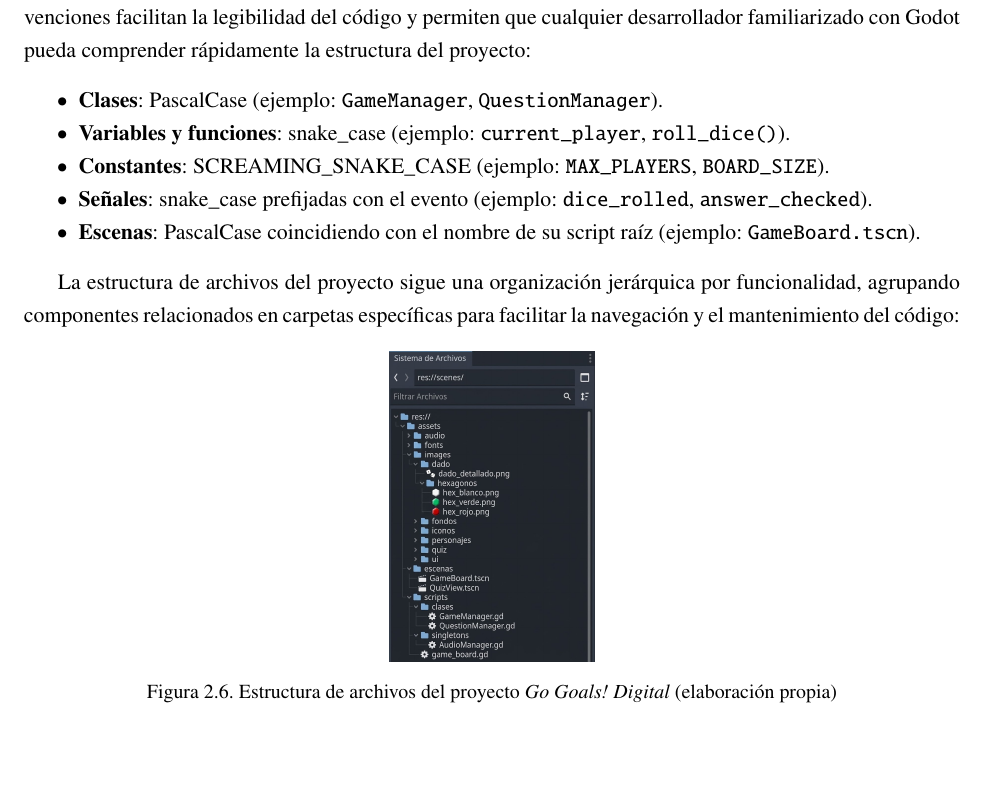
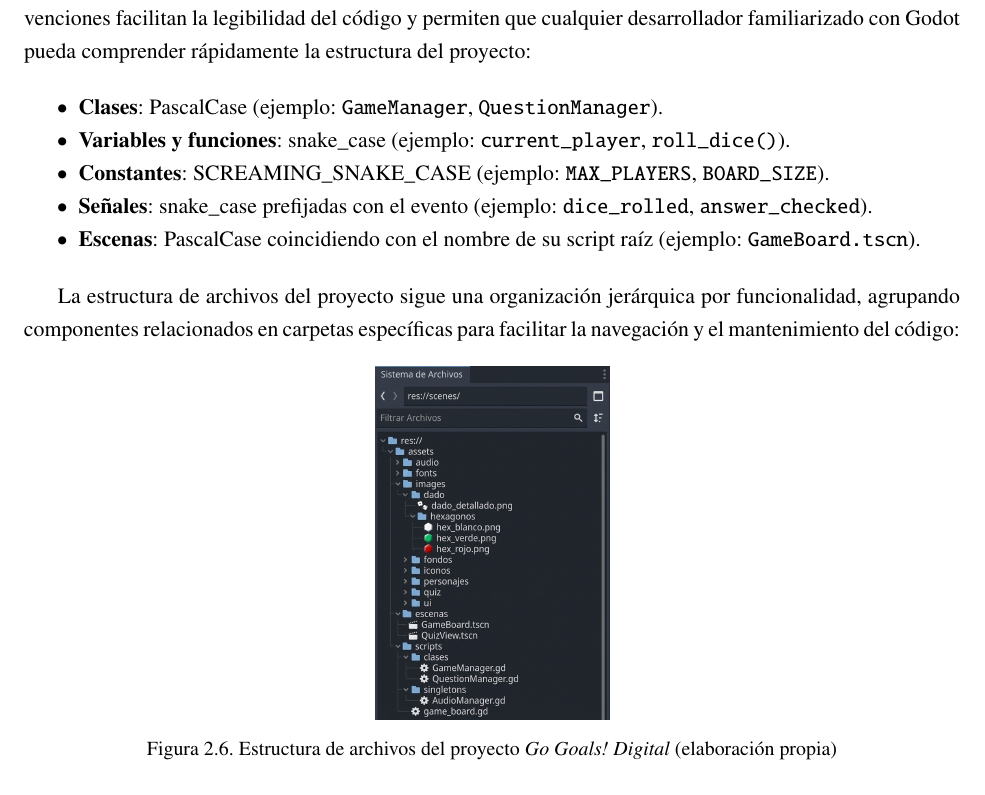
Before and after one commit to rmc03/myThesisOnLaTeX, a LaTeX thesis (example.tex, which reads Chapter2.tex): part of page 61 of 82, cut so that both start at the same text, the shorter picture padded with empty space. Compiled offline with pdfLaTeX; a LaTeX package or settings file that is missing is left out.

Commit message:
style: reajustar proporcion de figura 2.6

```diff
--- a/Chapter2.tex
+++ b/Chapter2.tex
@@ -1108,7 +1108,7 @@ La estructura de archivos del proyecto sigue una organización jerárquica por f
 
 \begin{figure}[H]
   \centering
-  \includegraphics[width=0.22\textwidth]{Images/Jerarquia}
+  \includegraphics[width=0.25\textwidth]{Images/Jerarquia}
   \caption{Estructura de archivos del proyecto \textit{Go Goals! Digital} (elaboración propia)\label{fig:estructura_archivos}}
 \end{figure}
 
```
